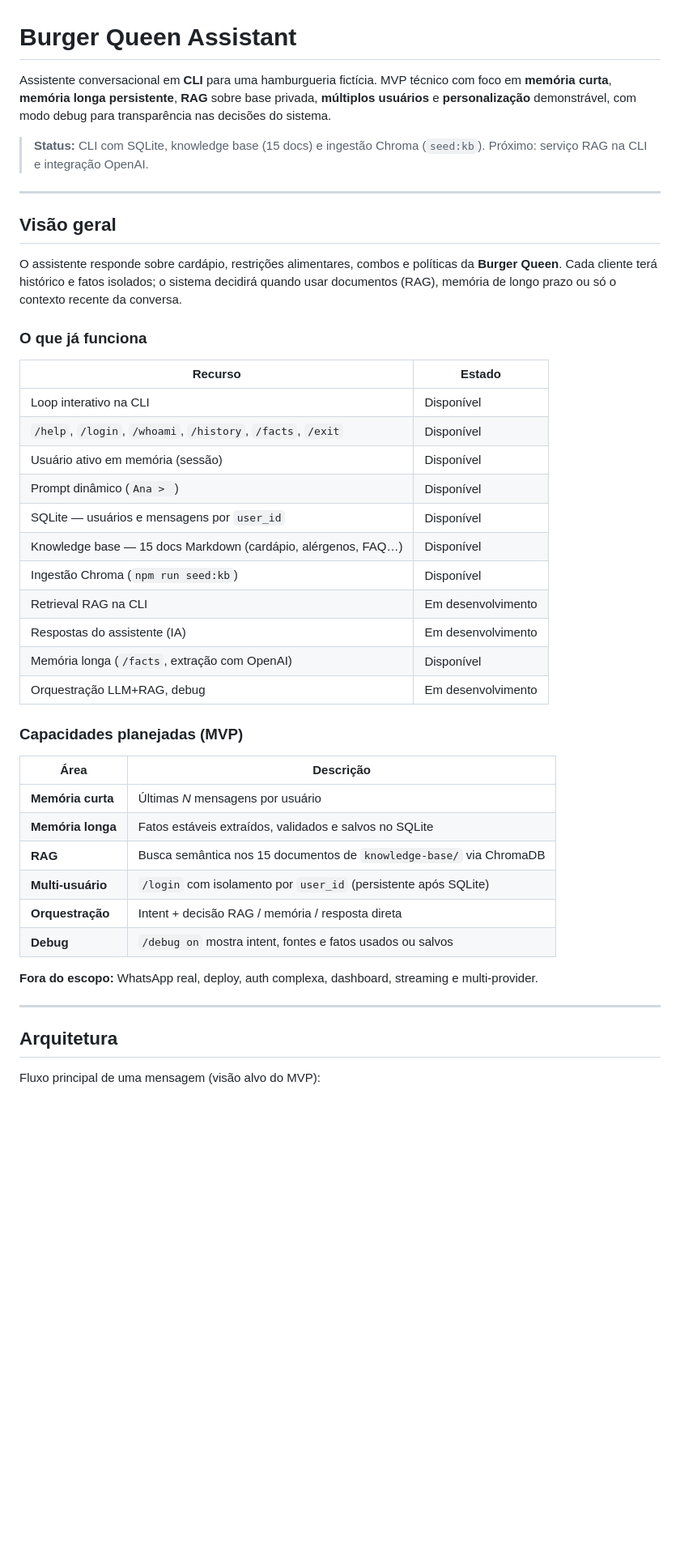
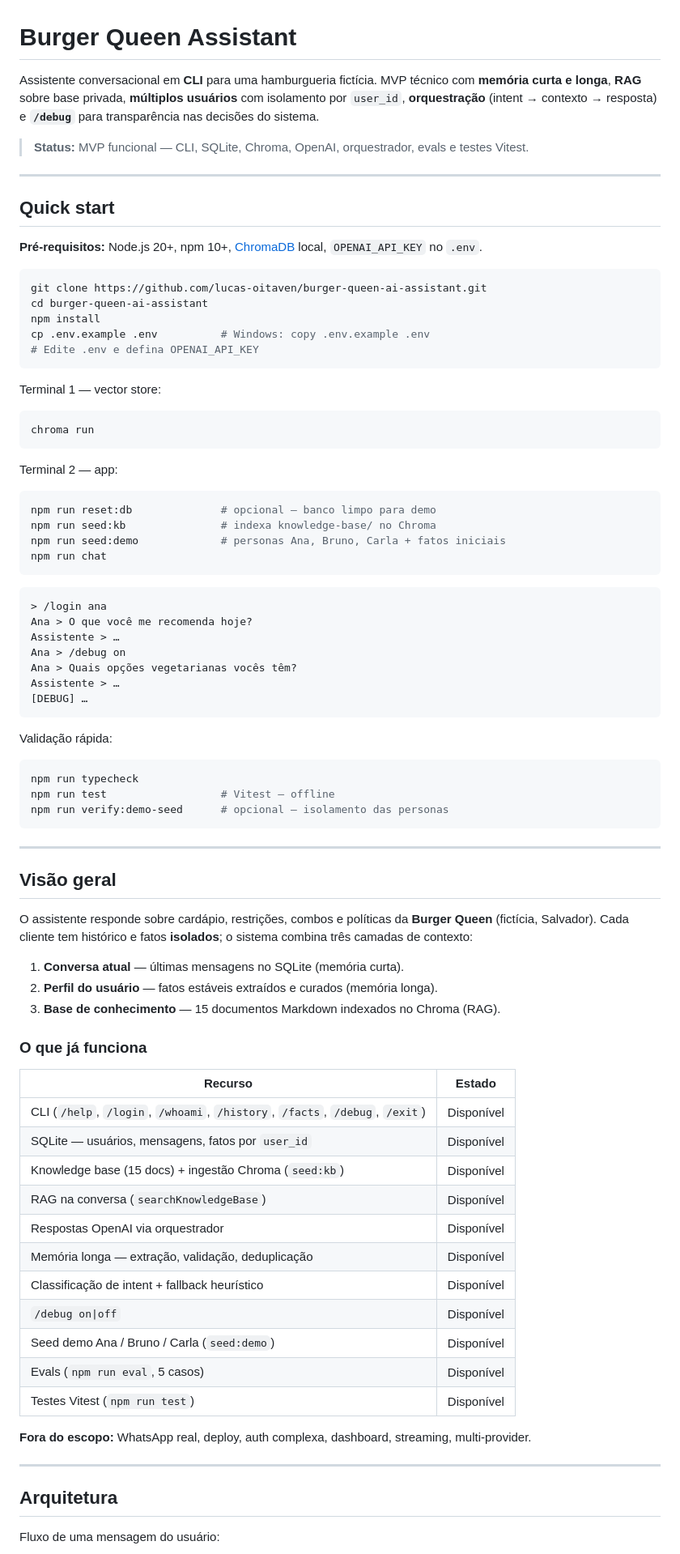
Before and after one commit to lucas-oitaven/burger-queen-ai-assistant, a Markdown page: README.md, the part around one of its changes. Shown at 81% size. Rendered like a GitHub page; blank space fills up the shorter version.

````diff
--- a/README.md
+++ b/README.md
@@ -1,47 +1,87 @@
 # Burger Queen Assistant
 
-Assistente conversacional em **CLI** para uma hamburgueria fictícia. MVP técnico com foco em **memória curta**, **memória longa persistente**, **RAG** sobre base privada, **múltiplos usuários** e **personalização** demonstrável, com modo debug para transparência nas decisões do sistema.
+Assistente conversacional em **CLI** para uma hamburgueria fictícia. MVP técnico com **memória curta e longa**, **RAG** sobre base privada, **múltiplos usuários** com isolamento por `user_id`, **orquestração** (intent → contexto → resposta) e **`/debug`** para transparência nas decisões do sistema.
 
-> **Status:** CLI com SQLite, knowledge base (15 docs) e ingestão Chroma (`seed:kb`). Próximo: serviço RAG na CLI e integração OpenAI.
+> **Status:** MVP funcional — CLI, SQLite, Chroma, OpenAI, orquestrador, evals e testes Vitest.
+
+---
+
+## Quick start
+
+**Pré-requisitos:** Node.js 20+, npm 10+, [ChromaDB](https://docs.trychroma.com/) local, `OPENAI_API_KEY` no `.env`.
+
+```bash
+git clone https://github.com/lucas-oitaven/burger-queen-ai-assistant.git
+cd burger-queen-ai-assistant
+npm install
+cp .env.example .env          # Windows: copy .env.example .env
+# Edite .env e defina OPENAI_API_KEY
+```
+
+Terminal 1 — vector store:
+
+```bash
+chroma run
+```
+
+Terminal 2 — app:
+
+```bash
+npm run reset:db              # opcional — banco limpo para demo
+npm run seed:kb               # indexa knowledge-base/ no Chroma
+npm run seed:demo             # personas Ana, Bruno, Carla + fatos iniciais
+npm run chat
+```
+
+```txt
+> /login ana
+Ana > O que você me recomenda hoje?
+Assistente > …
+Ana > /debug on
+Ana > Quais opções vegetarianas vocês têm?
+Assistente > …
+[DEBUG] …
+```
+
+Validação rápida:
+
+```bash
+npm run typecheck
+npm run test                  # Vitest — offline
+npm run verify:demo-seed      # opcional — isolamento das personas
+```
 
 ---
 
 ## Visão geral
 
-O assistente responde sobre cardápio, restrições alimentares, combos e políticas da **Burger Queen**. Cada cliente terá histórico e fatos isolados; o sistema decidirá quando usar documentos (RAG), memória de longo prazo ou só o contexto recente da conversa.
+O assistente responde sobre cardápio, restrições, combos e políticas da **Burger Queen** (fictícia, Salvador). Cada cliente tem histórico e fatos **isolados**; o sistema combina três camadas de contexto:
+
+1. **Conversa atual** — últimas mensagens no SQLite (memória curta).
+2. **Perfil do usuário** — fatos estáveis extraídos e curados (memória longa).
+3. **Base de conhecimento** — 15 documentos Markdown indexados no Chroma (RAG).
 
 ### O que já funciona
 
 | Recurso | Estado |
 |---------|--------|
-| Loop interativo na CLI | Disponível |
-| `/help`, `/login`, `/whoami`, `/history`, `/facts`, `/exit` | Disponível |
-| Usuário ativo em memória (sessão) | Disponível |
-| Prompt dinâmico (`Ana > `) | Disponível |
-| SQLite — usuários e mensagens por `user_id` | Disponível |
-| Knowledge base — 15 docs Markdown (cardápio, alérgenos, FAQ…) | Disponível |
-| Ingestão Chroma (`npm run seed:kb`) | Disponível |
-| Retrieval RAG na CLI | Em desenvolvimento |
-| Respostas do assistente (IA) | Em desenvolvimento |
-| Memória longa (`/facts`, extração com OpenAI) | Disponível |
-| Orquestração LLM+RAG, debug | Em desenvolvimento |
+| CLI (`/help`, `/login`, `/whoami`, `/history`, `/facts`, `/debug`, `/exit`) | Disponível |
+| SQLite — usuários, mensagens, fatos por `user_id` | Disponível |
+| Knowledge base (15 docs) + ingestão Chroma (`seed:kb`) | Disponível |
+| RAG na conversa (`searchKnowledgeBase`) | Disponível |
+| Respostas OpenAI via orquestrador | Disponível |
+| Memória longa — extração, validação, deduplicação | Disponível |
+| Classificação de intent + fallback heurístico | Disponível |
+| `/debug on\|off` | Disponível |
+| Seed demo Ana / Bruno / Carla (`seed:demo`) | Disponível |
+| Evals (`npm run eval`, 5 casos) | Disponível |
+| Testes Vitest (`npm run test`) | Disponível |
 
-### Capacidades planejadas (MVP)
-
-| Área | Descrição |
-|------|-----------|
-| **Memória curta** | Últimas *N* mensagens por usuário |
-| **Memória longa** | Fatos estáveis extraídos, validados e salvos no SQLite |
-| **RAG** | Busca semântica nos 15 documentos de `knowledge-base/` via ChromaDB |
-| **Multi-usuário** | `/login` com isolamento por `user_id` (persistente após SQLite) |
-| **Orquestração** | Intent + decisão RAG / memória / resposta direta |
-| **Debug** | `/debug on` mostra intent, fontes e fatos usados ou salvos |
-
-**Fora do escopo:** WhatsApp real, deploy, auth complexa, dashboard, streaming e multi-provider.
+**Fora do escopo:** WhatsApp real, deploy, auth complexa, dashboard, streaming, multi-provider.
 
 ---
 
 ## Arquitetura
 
-Fluxo principal de uma mensagem (visão alvo do MVP):
+Fluxo de uma mensagem do usuário:
 
````
Also changed, not shown: other parts of README.md (+285 -237 lines).
